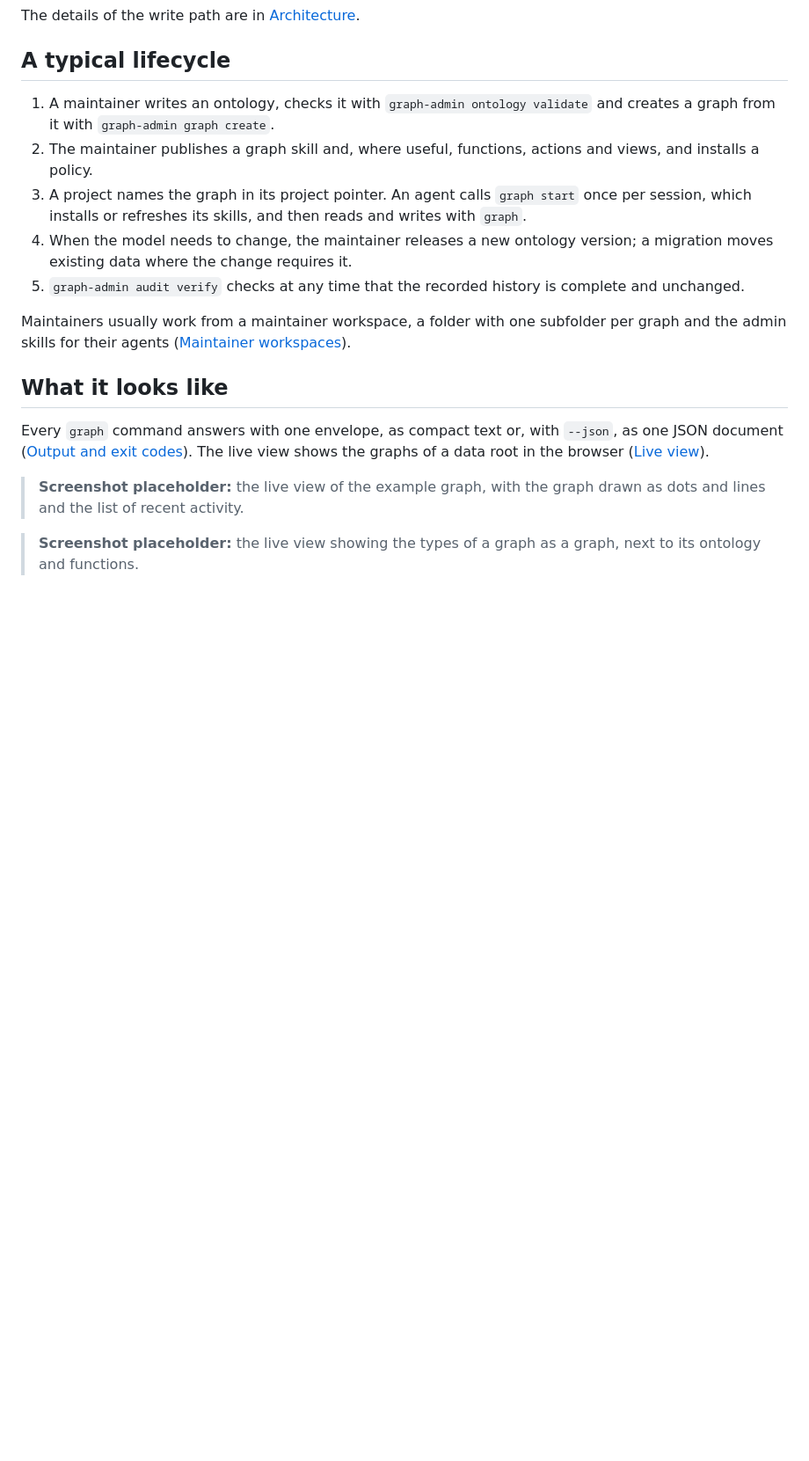
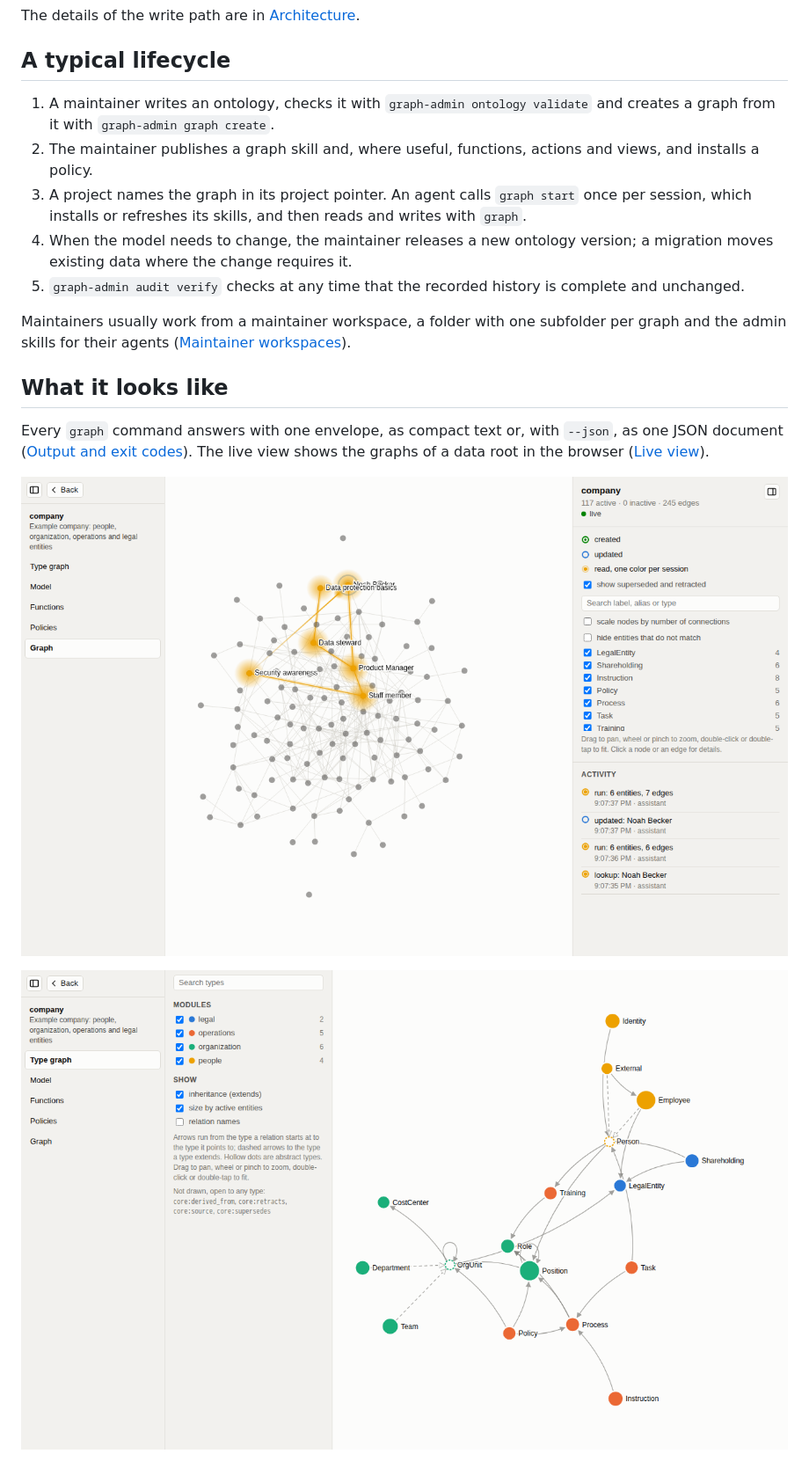
Before and after one commit to philippp-lgtm/trailgraph, a Markdown page: docs/overview.md, the part around one of its changes. Shown at 88% size. GitHub-like rendering; pictures changed too: docs/images/live_view_graph.png (added), docs/images/live_view_model.png (added); blank space fills up the shorter version.

```diff
--- a/docs/overview.md
+++ b/docs/overview.md
@@ -153,10 +153,8 @@ The live view shows the graphs of a data root in the browser
 ([Live view](live_view.md)).
 
 <!-- screenshot: live_view_graph -->
-> **Screenshot placeholder:** the live view of the example graph, with the
-> graph drawn as dots and lines and the list of recent activity.
+![The live view of the example graph: entities as dots and relations as lines, the entities an agent has just read glowing, and on the right the list of recent activity](images/live_view_graph.png)
 
 <!-- screenshot: live_view_model -->
-> **Screenshot placeholder:** the live view showing the types of a graph as
-> a graph, next to its ontology and functions.
+![The type graph of the example graph: every type as a dot in the color of its module, relations as arrows, and in the side bar the graph's other views: model, functions, policies and the graph itself](images/live_view_model.png)
 
```
Also changed, not shown: other parts of docs/overview.md (+66 -3 lines), CONTRIBUTING.md (+25 -4 lines), docs/deployment_options.md (+1 -2 lines), docs/images/live_view_activity.png (added), 2 other files.
